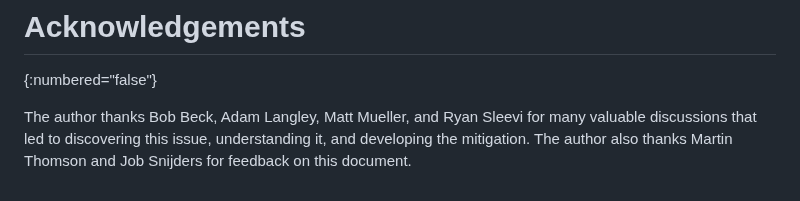
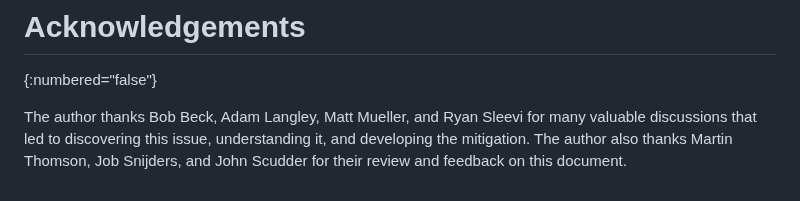
Before and after one commit to davidben/x509-policy-graph, a Markdown page: draft-ietf-lamps-x509-policy-graph.md, the part around the change. GitHub-like rendering.

Commit message:
jgs found a bug! :-)

```diff
--- a/draft-ietf-lamps-x509-policy-graph.md
+++ b/draft-ietf-lamps-x509-policy-graph.md
@@ -806,5 +806,5 @@ This document has no IANA actions.
 
 The author thanks Bob Beck, Adam Langley, Matt Mueller, and Ryan Sleevi for
 many valuable discussions that led to discovering this issue, understanding it,
-and developing the mitigation. The author also thanks Martin Thomson and Job
-Snijders for feedback on this document.
+and developing the mitigation. The author also thanks Martin Thomson, Job
+Snijders, and John Scudder for their review and feedback on this document.
```
